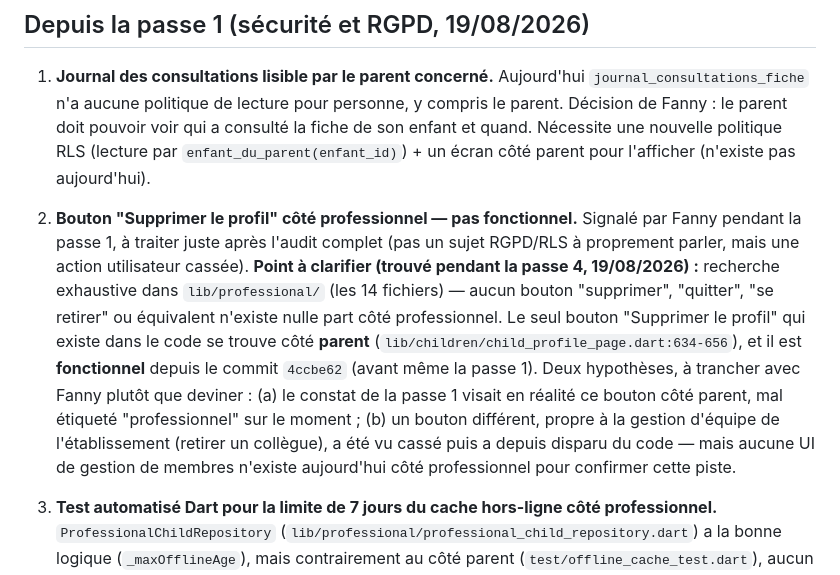
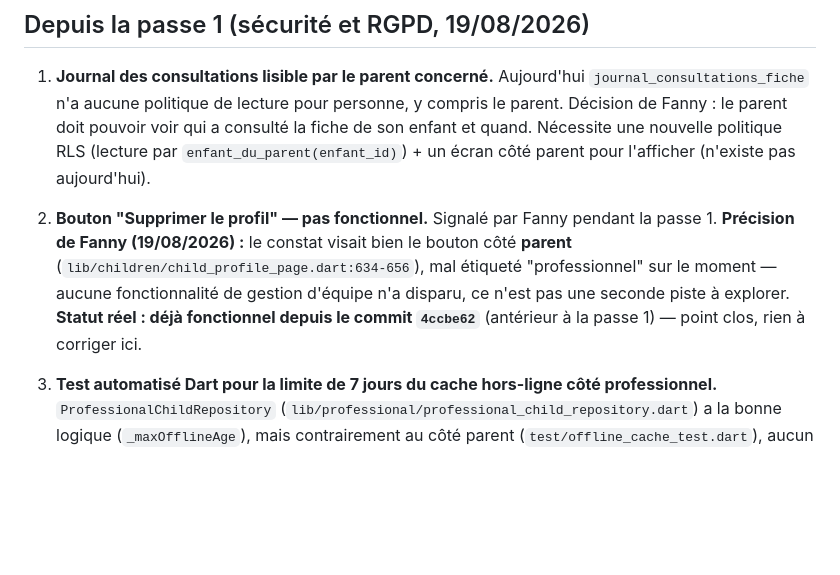
Before and after one commit to fanimpact/safekids, a Markdown page: docs/audits/corrections_a_faire.md, the part around the change. Drawn GitHub-style; blank space fills up the shorter version.

Commit message:
SafeKids - audit : cloture du point 2 (bouton Supprimer le profil, deja fonctionnel cote parent)
Co-Authored-By: Claude Sonnet 5 <noreply@anthropic.com>

```diff
--- a/docs/audits/corrections_a_faire.md
+++ b/docs/audits/corrections_a_faire.md
@@ -15,24 +15,14 @@ corrections viennent après, avec ses priorités.
    `enfant_du_parent(enfant_id)`) + un écran côté parent pour
    l'afficher (n'existe pas aujourd'hui).
 
-2. **Bouton "Supprimer le profil" côté professionnel — pas
-   fonctionnel.** Signalé par Fanny pendant la passe 1, à traiter
-   juste après l'audit complet (pas un sujet RGPD/RLS à proprement
-   parler, mais une action utilisateur cassée).
-   **Point à clarifier (trouvé pendant la passe 4, 19/08/2026) :**
-   recherche exhaustive dans `lib/professional/` (les 14 fichiers) —
-   aucun bouton "supprimer", "quitter", "se retirer" ou équivalent
-   n'existe nulle part côté professionnel. Le seul bouton "Supprimer le
-   profil" qui existe dans le code se trouve côté **parent**
-   (`lib/children/child_profile_page.dart:634-656`), et il est
-   **fonctionnel** depuis le commit `4ccbe62` (avant même la passe 1).
-   Deux hypothèses, à trancher avec Fanny plutôt que deviner : (a) le
-   constat de la passe 1 visait en réalité ce bouton côté parent, mal
-   étiqueté "professionnel" sur le moment ; (b) un bouton différent,
-   propre à la gestion d'équipe de l'établissement (retirer un
-   collègue), a été vu cassé puis a depuis disparu du code — mais
-   aucune UI de gestion de membres n'existe aujourd'hui côté
-   professionnel pour confirmer cette piste.
+2. **Bouton "Supprimer le profil" — pas fonctionnel.** Signalé par
+   Fanny pendant la passe 1. **Précision de Fanny (19/08/2026) :** le
+   constat visait bien le bouton côté **parent**
+   (`lib/children/child_profile_page.dart:634-656`), mal étiqueté
+   "professionnel" sur le moment — aucune fonctionnalité de gestion
+   d'équipe n'a disparu, ce n'est pas une seconde piste à explorer.
+   **Statut réel : déjà fonctionnel depuis le commit `4ccbe62`**
+   (antérieur à la passe 1) — point clos, rien à corriger ici.
 
 3. **Test automatisé Dart pour la limite de 7 jours du cache
    hors-ligne côté professionnel.** `ProfessionalChildRepository`
```
